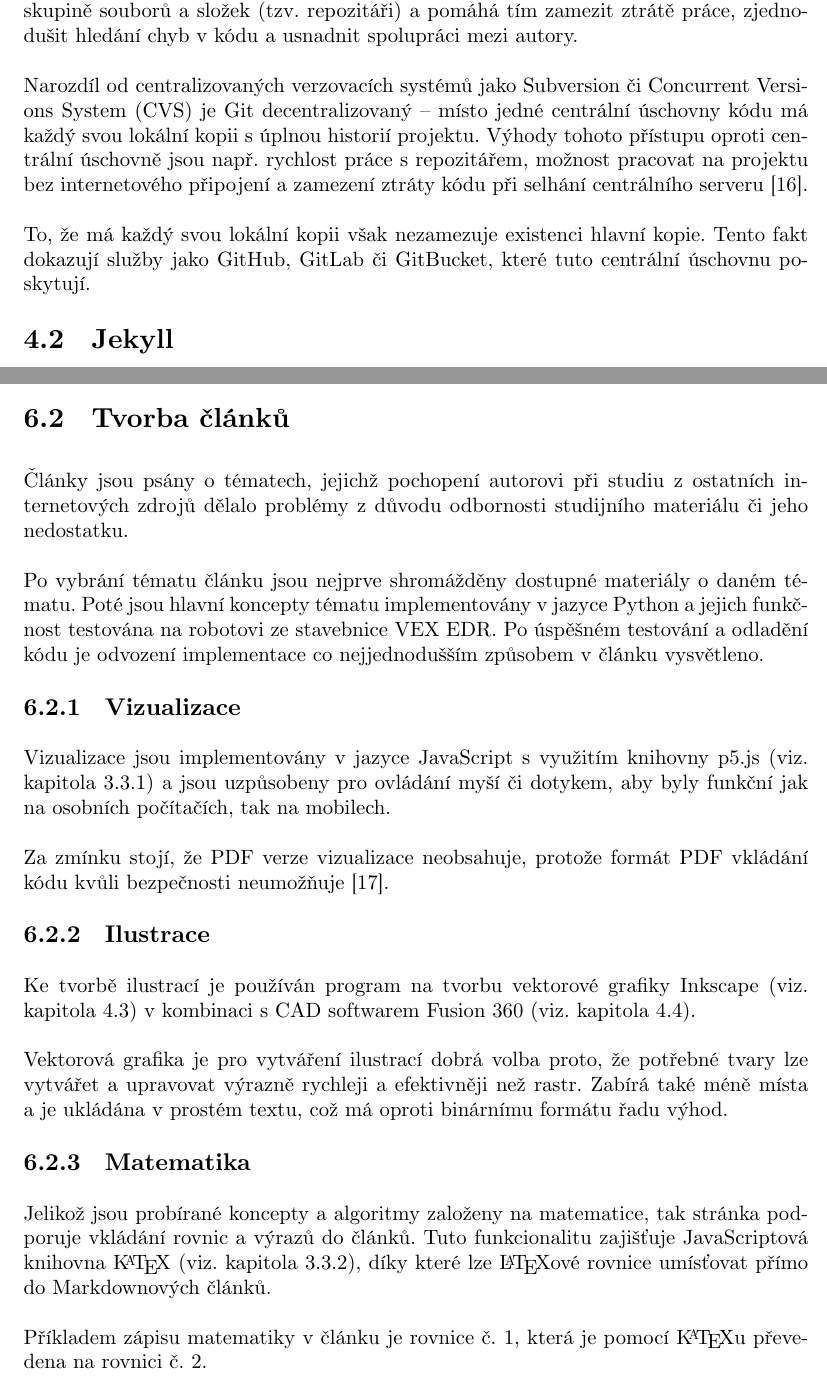
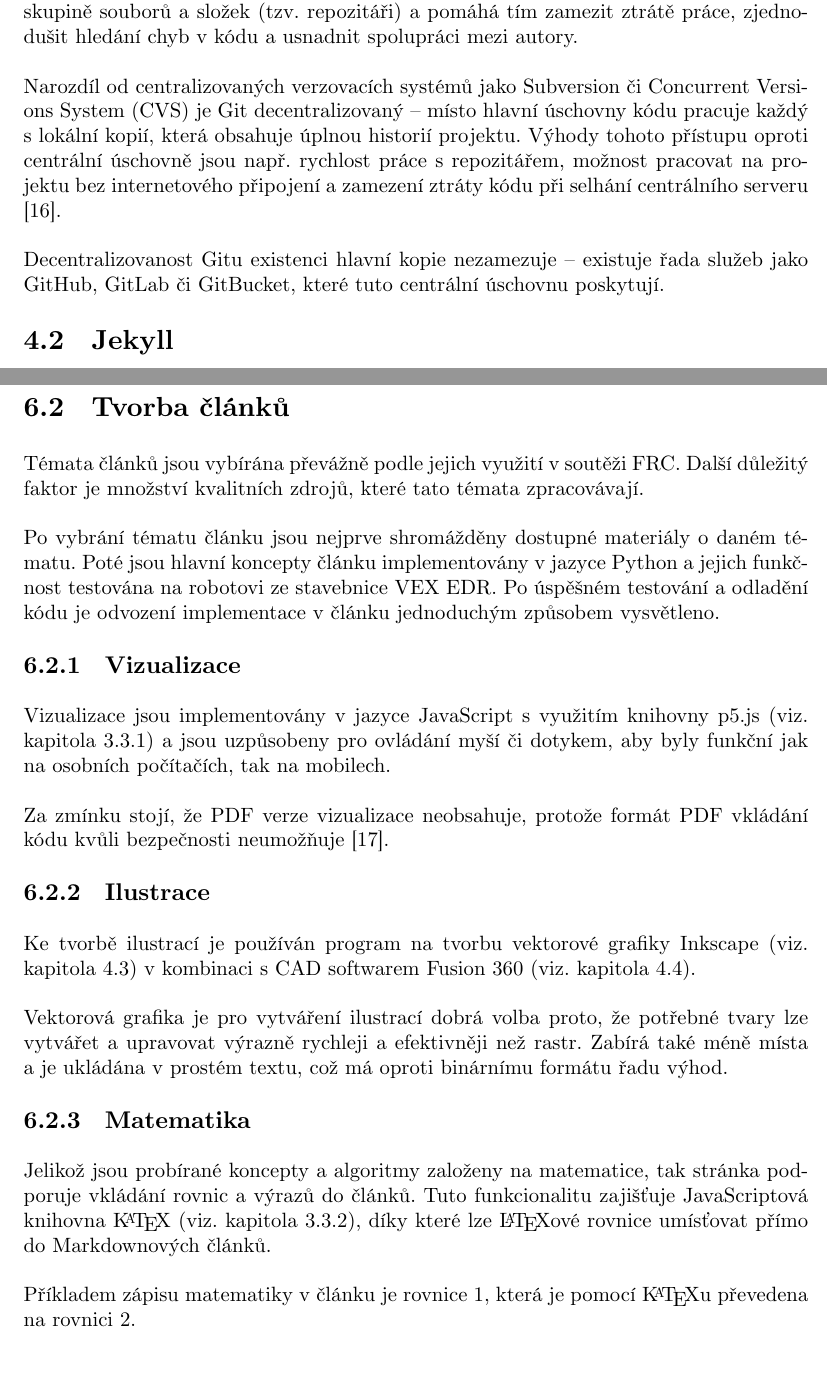
Before and after one commit to xiaoxiae/soc-paper-2019, a LaTeX document (soc.tex): two parts of pages 13 and 16 of 26, joined at a grey line, cut so that both start at the same text. Compiled offline with LuaLaTeX.

Commit message:
update writing

```diff
--- a/soc.tex
+++ b/soc.tex
@@ -364,9 +364,9 @@
 
   Verzovací systém umožňuje zaznamenávat změny a jejich důvod/význam na verzované skupině souborů a složek (tzv. repozitáři) a pomáhá tím zamezit ztrátě práce, zjednodušit hledání chyb v kódu a usnadnit spolupráci mezi autory.
 
-  Narozdíl od centralizovaných verzovacích systémů jako Subversion či \gls{cvs} je Git decentralizovaný~--~místo jedné centrální úschovny kódu má každý svou lokální kopii s úplnou historií projektu. Výhody tohoto přístupu oproti centrální úschovně jsou např. rychlost práce s repozitářem, možnost pracovat na projektu bez internetového připojení a zamezení ztráty kódu při selhání centrálního serveru \cite{cvcs-vs-dvcs}.
+  Narozdíl od centralizovaných verzovacích systémů jako Subversion či \gls{cvs} je Git decentralizovaný~--~místo hlavní úschovny kódu pracuje každý s lokální kopií, která obsahuje úplnou historií projektu. Výhody tohoto přístupu oproti centrální úschovně jsou např. rychlost práce s repozitářem, možnost pracovat na projektu bez internetového připojení a zamezení ztráty kódu při selhání centrálního serveru \cite{cvcs-vs-dvcs}.
 
-  To, že má každý svou lokální kopii však nezamezuje existenci hlavní kopie. Tento fakt dokazují služby jako GitHub, GitLab či GitBucket, které tuto centrální úschovnu poskytují. % Tento fakt ... frázovat jinak
+  Decentralizovanost Gitu existenci hlavní kopie nezamezuje~--~existuje řada služeb jako GitHub, GitLab či GitBucket, které tuto centrální úschovnu poskytují.
 
 
   \subsection{Jekyll} \label{sec:Jekyll}
@@ -439,11 +439,9 @@
 
 
   \subsection{Tvorba článků} \label{sec:Tvorba článků}
-  Články jsou psány o tématech, jejichž pochopení autorovi při studiu z ostatních internetových zdrojů dělalo problémy z důvodu odbornosti studijního materiálu či jeho nedostatku.
+  Témata článků jsou vybírána převážně podle jejich využití v soutěži \gls{frc}. Další důležitý faktor je množství kvalitních zdrojů, které tato témata zpracovávají.
 
-  % TODO: rephrase the first paragraph
-
-  Po vybrání tématu článku jsou nejprve shromážděny dostupné materiály o daném tématu. Poté jsou hlavní koncepty tématu implementovány v jazyce Python a jejich funkčnost testována na robotovi ze stavebnice VEX EDR. Po úspěšném testování a odladění kódu je odvození implementace co nejjednodušším způsobem v článku vysvětleno.
+  Po vybrání tématu článku jsou nejprve shromážděny dostupné materiály o daném tématu. Poté jsou hlavní koncepty článku implementovány v jazyce Python a jejich funkčnost testována na robotovi ze stavebnice VEX EDR. Po úspěšném testování a odladění kódu je odvození implementace v článku jednoduchým způsobem vysvětleno.
 
 
   \subsubsection{Vizualizace} \label{sec:Vizualizace}
@@ -463,7 +461,7 @@
   \subsubsection{Matematika} \label{sec:Matematika}
   Jelikož jsou probírané koncepty a algoritmy založeny na matematice, tak stránka podporuje vkládání rovnic a výrazů do článků. Tuto funkcionalitu zajišťuje JavaScriptová knihovna \KaTeX{} (viz. kapitola \ref{sec:KaTeX}), díky které lze \LaTeX ové rovnice umísťovat přímo do Markdownových článků.
 
-  Příkladem zápisu matematiky v článku je rovnice č. \ref{eq:katex equation}, která je pomocí \KaTeX u převedena na rovnici č. \ref{eq:converted equation}.
+  Příkladem zápisu matematiky v článku je rovnice \ref{eq:katex equation}, která je pomocí \KaTeX u převedena na rovnici \ref{eq:converted equation}.
 
   \begin{equation} \label{eq:katex equation}
     \verb|Je pravda, že $$\sum_{i=1}^{n} i = \frac{n(n+1)}{2}$$.|
```
Also changed, not shown: soc.tex (12 more changed lines).
